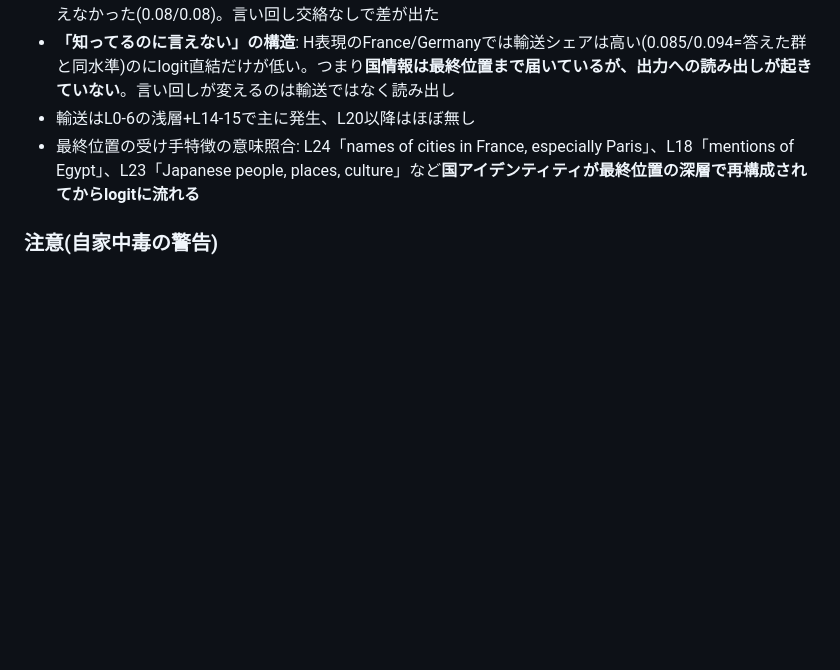
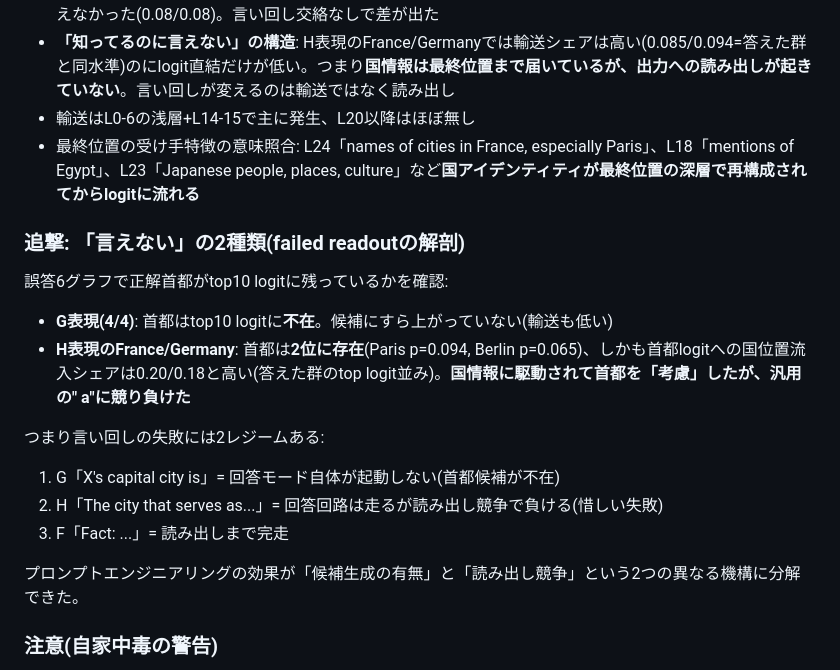
Before and after one commit to hajimedayo328/attribution-graph-poc, a Markdown page: RESULTS.md, the part around the change. GitHub-like rendering; blank space fills up the shorter version.

Commit message:
feat: 実験I追撃 failed readoutの2レジーム分解(候補不在 vs 読み出し競争負け)

```diff
--- a/RESULTS.md
+++ b/RESULTS.md
@@ -167,6 +167,18 @@ B(架空)のコア特徴212個のうち、他カテゴリにほぼ出ないも
 - 輸送はL0-6の浅層+L14-15で主に発生、L20以降はほぼ無し
 - 最終位置の受け手特徴の意味照合: L24「names of cities in France, especially Paris」、L18「mentions of Egypt」、L23「Japanese people, places, culture」など**国アイデンティティが最終位置の深層で再構成されてからlogitに流れる**
 
+### 追撃: 「言えない」の2種類(failed readoutの解剖)
+誤答6グラフで正解首都がtop10 logitに残っているかを確認:
+- **G表現(4/4)**: 首都はtop10 logitに**不在**。候補にすら上がっていない(輸送も低い)
+- **H表現のFrance/Germany**: 首都は**2位に存在**(Paris p=0.094, Berlin p=0.065)、しかも首都logitへの国位置流入シェアは0.20/0.18と高い(答えた群のtop logit並み)。**国情報に駆動されて首都を「考慮」したが、汎用の" a"に競り負けた**
+
+つまり言い回しの失敗には2レジームある:
+1. G「X's capital city is」= 回答モード自体が起動しない(首都候補が不在)
+2. H「The city that serves as...」= 回答回路は走るが読み出し競争で負ける(惜しい失敗)
+3. F「Fact: ...」= 読み出しまで完走
+
+プロンプトエンジニアリングの効果が「候補生成の有無」と「読み出し競争」という2つの異なる機構に分解できた。
+
 ### 注意(自家中毒の警告)
 logit直結シェアは「選ばれた出力への流入」を測るので、首都名を出力したグラフで国位置からの流入が大きいのは部分的に構成上当然(出力が" a"なら国特徴は流入しない)。独立な予測指標ではなく**機構の記述**として読むこと。一方「輸送は届くが読み出されない」(H内対比)は構成上自明ではなく、本物の発見候補。
 
```
